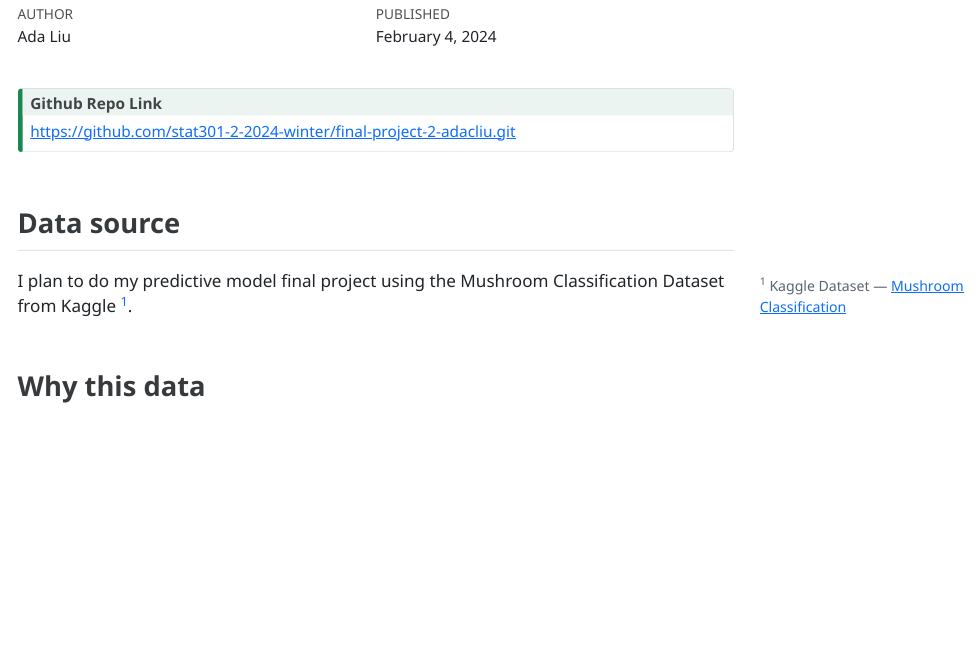
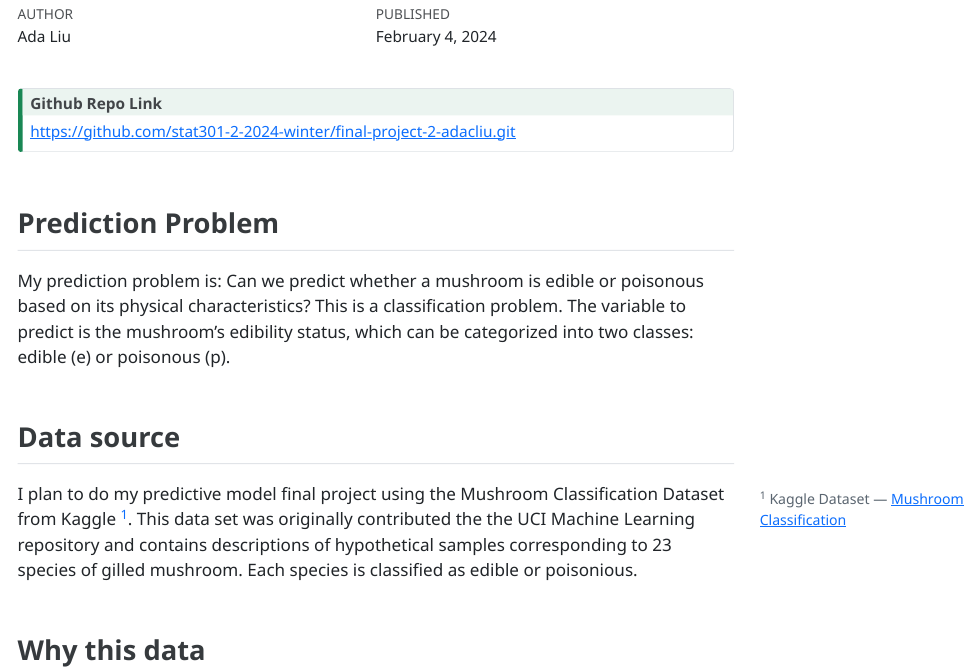
Before and after one commit to stat301-2-2024-winter/ML-project-adacliu, a Quarto document (memos/Liu_Ada_progress_memo_1.qmd): the page in a window 1100 px wide, from 140 px down. The pictures show the output file memos/Liu_Ada_progress_memo_1.html that the author committed with the source, opened offline; menus at the side of the page are left out.

Commit message:
source and qestion

```diff
--- a/memos/Liu_Ada_progress_memo_1.qmd
+++ b/memos/Liu_Ada_progress_memo_1.qmd
@@ -28,14 +28,17 @@ citation-location: margin
 
 :::
 
+## Prediction Problem
+
+My prediction problem is: Can we predict whether a mushroom is edible or poisonous based on its physical characteristics? This is a classification problem. The variable to predict is the mushroom's edibility status, which can be categorized into two classes: edible (e) or poisonous (p).
+
 ## Data source
 
 I plan to do my predictive model final project using the Mushroom Classification Dataset from Kaggle
-^[Kaggle Dataset --- [Mushroom Classification](https://www.kaggle.com/datasets/uciml/mushroom-classification?resource=download)].
+^[Kaggle Dataset --- [Mushroom Classification](https://www.kaggle.com/datasets/uciml/mushroom-classification?resource=download)]. This data set was originally contributed the the UCI Machine Learning repository and contains descriptions of hypothetical samples corresponding to 23 species of gilled mushroom. Each species is classified as edible or poisonious.
 
 
 ## Why this data
-
 Blah blah blah^[another footnote]
 
 ## Data quality & complexity check
```
Also changed, not shown: memos/Liu_Ada_progress_memo_1.html.
